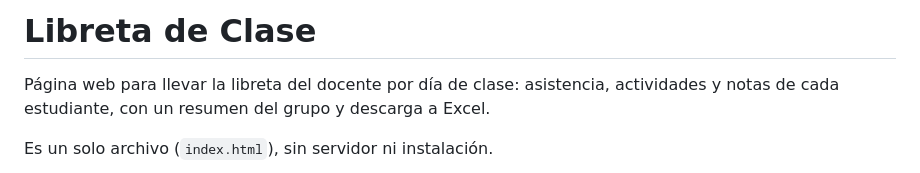
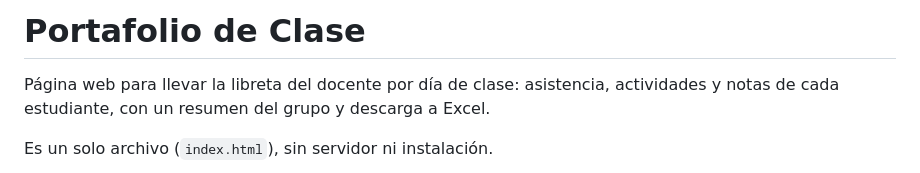
Before and after one commit to recursos-docentes/libreta_clase, a Markdown page: README.md, the part around the change. GitHub-like rendering.

```diff
--- a/README.md
+++ b/README.md
@@ -1,4 +1,4 @@
-# Libreta de Clase
+# Portafolio de Clase
 
 Página web para llevar la libreta del docente por día de clase: asistencia, actividades y notas de cada estudiante, con un resumen del grupo y descarga a Excel.
 
```
